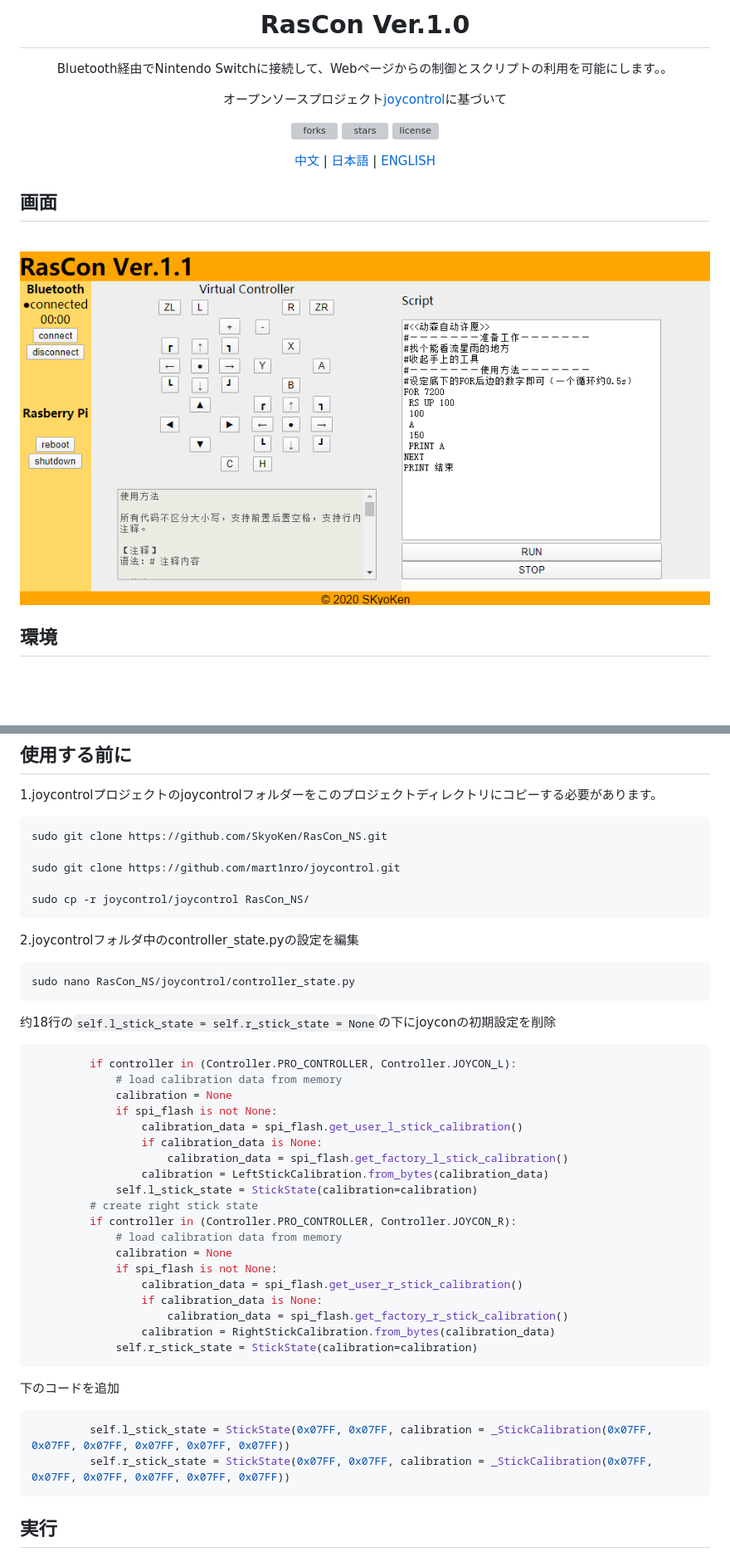
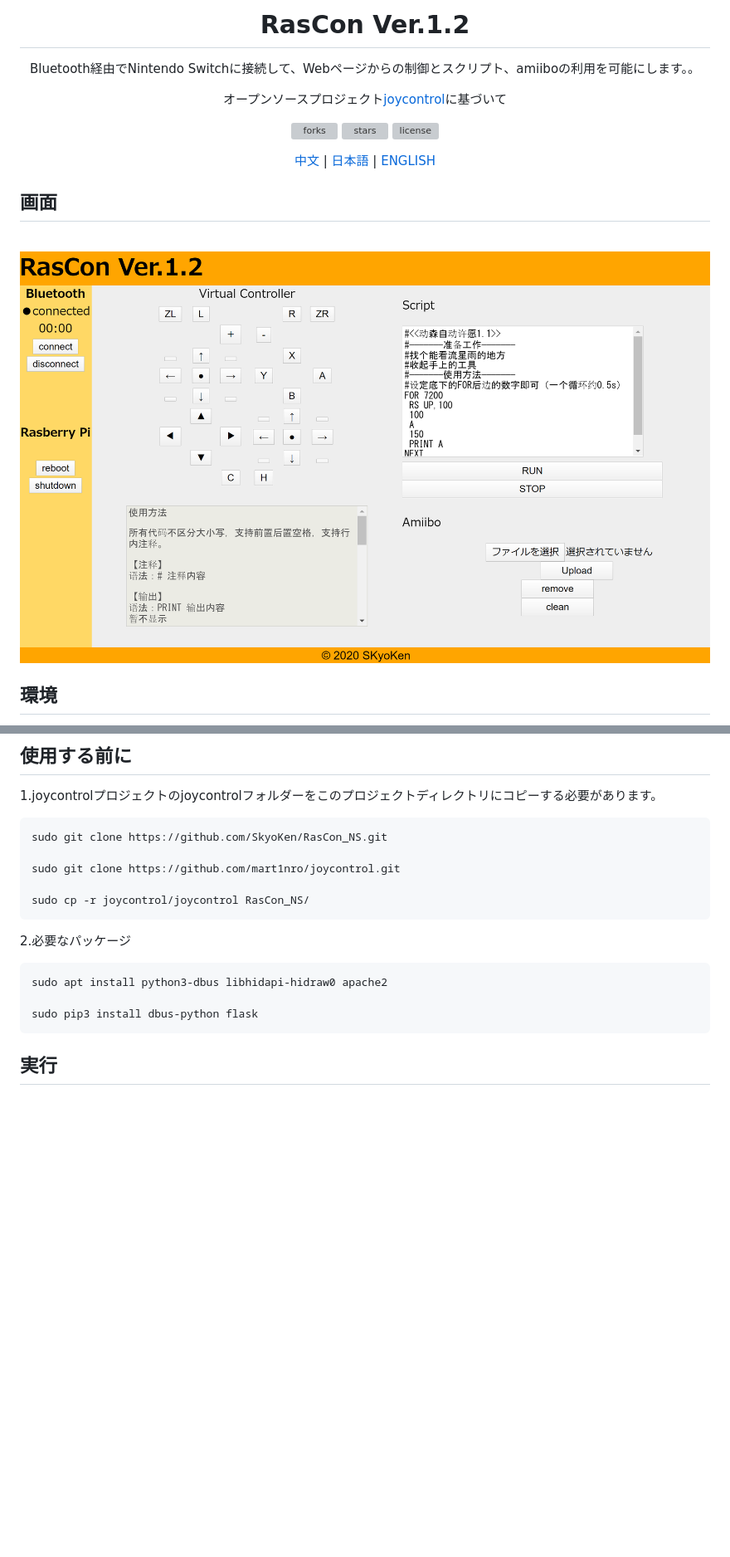
Before and after one commit to SkyoKen/RasCon_NS, a Markdown page: README_JP.md, 2 parts joined by grey strips. Shown: that part at 83% size. GitHub-like rendering; pictures changed too: image.png; blank space fills up the shorter version; grey boxes are pictures that could not be loaded.

Commit message:
add amiibo

````diff
--- a/README_JP.md
+++ b/README_JP.md
@@ -1,6 +1,6 @@
 <div align="center">
-  <h1>RasCon Ver.1.0</h1>
-  <p>Bluetooth経由でNintendo Switchに接続して、Webページからの制御とスクリプトの利用を可能にします。。</p>
+  <h1>RasCon Ver.1.2</h1>
+  <p>Bluetooth経由でNintendo Switchに接続して、Webページからの制御とスクリプト、amiiboの利用を可能にします。。</p>
   <p>オープンソースプロジェクト<a href="https://github.com/mart1nro/joycontrol">joycontrol</a>に基づいて</p>
   <p>
   <a href="https://github.com/SkyoKen/RasCon_NS"><img src="https://img.shields.io/github/forks/SkyoKen/RasCon_NS.svg" alt="forks"></a>
@@ -36,37 +36,13 @@ sudo git clone https://github.com/mart1nro/joycontrol.git
 
 sudo cp -r joycontrol/joycontrol RasCon_NS/
 ```
-2.joycontrolフォルダ中のcontroller_state.pyの設定を編集
+2.必要なパッケージ
 ```
-sudo nano RasCon_NS/joycontrol/controller_state.py
+sudo apt install python3-dbus libhidapi-hidraw0 apache2
+
+sudo pip3 install dbus-python flask
 ```
-约18行の`self.l_stick_state = self.r_stick_state = None`の下にjoyconの初期設定を削除
-```python
-         if controller in (Controller.PRO_CONTROLLER, Controller.JOYCON_L):
-             # load calibration data from memory
-             calibration = None
-             if spi_flash is not None:
-                 calibration_data = spi_flash.get_user_l_stick_calibration()
-                 if calibration_data is None:
-                     calibration_data = spi_flash.get_factory_l_stick_calibration()
-                 calibration = LeftStickCalibration.from_bytes(calibration_data)
-             self.l_stick_state = StickState(calibration=calibration)
-         # create right stick state
-         if controller in (Controller.PRO_CONTROLLER, Controller.JOYCON_R):
-             # load calibration data from memory
-             calibration = None
-             if spi_flash is not None:
-                 calibration_data = spi_flash.get_user_r_stick_calibration()
-                 if calibration_data is None:
-                     calibration_data = spi_flash.get_factory_r_stick_calibration()
-                 calibration = RightStickCalibration.from_bytes(calibration_data)
-             self.r_stick_state = StickState(calibration=calibration)
-```
-下のコードを追加
-```python
-         self.l_stick_state = StickState(0x07FF, 0x07FF, calibration = _StickCalibration(0x07FF, 0x07FF, 0x07FF, 0x07FF, 0x07FF, 0x07FF))
-         self.r_stick_state = StickState(0x07FF, 0x07FF, calibration = _StickCalibration(0x07FF, 0x07FF, 0x07FF, 0x07FF, 0x07FF, 0x07FF))
-```
+
 ## 実行
 1．ターミナルを開き、コマンドを実行します
 ```
````
Also changed, not shown: other parts of README_JP.md (+1 -5 lines), README.md (+7 -37 lines), README_EN.md (+8 -36 lines), 8 other files.
